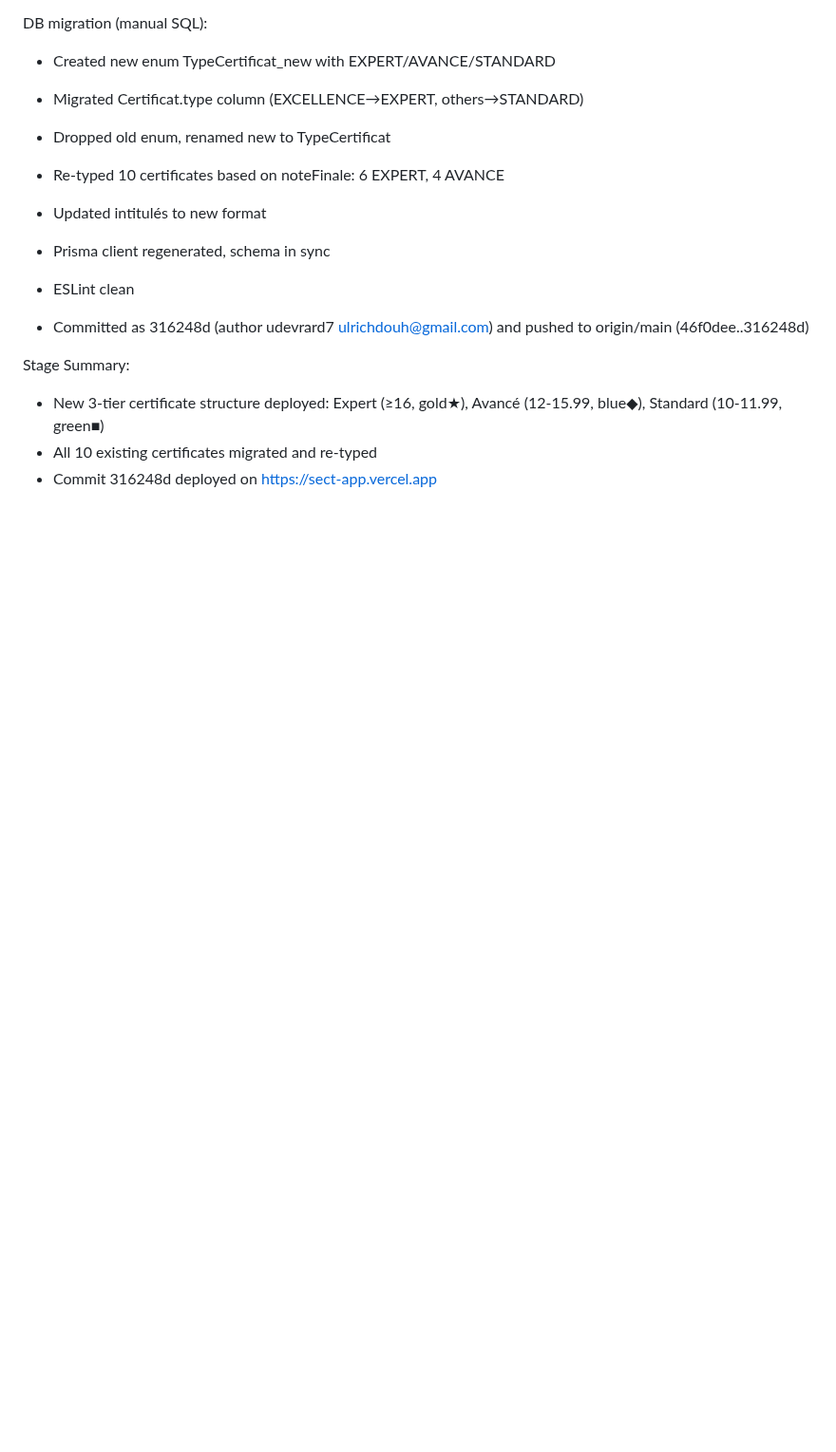
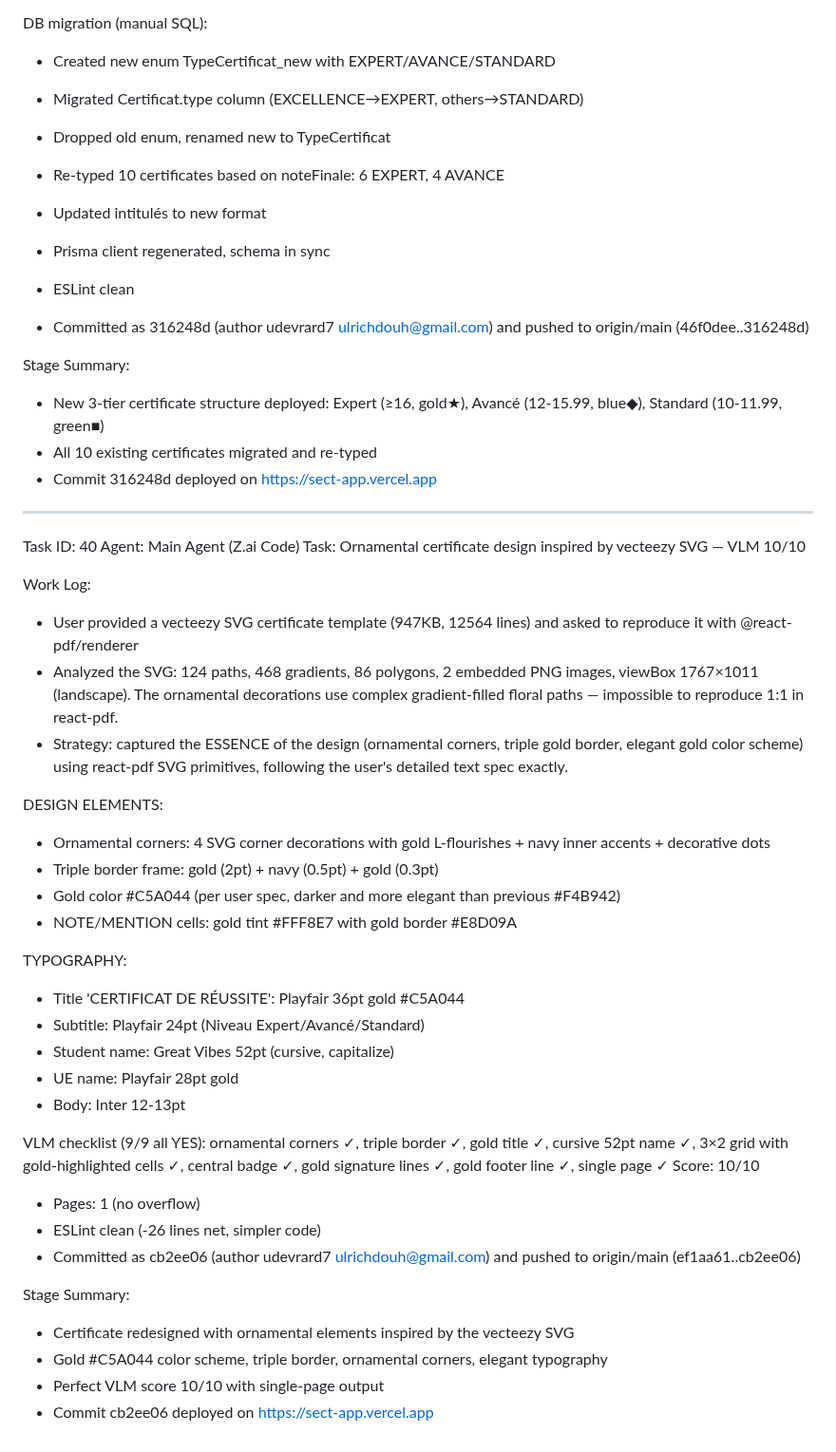
Before and after one commit to udevrard7/SECT, a Markdown page: worklog.md, the part around the change. Shown at 95% size. GitHub-like rendering; blank space fills up the shorter version.

Commit message:
9b83240b-0bf4-40cf-a74a-319d8c999e55

```diff
--- a/worklog.md
+++ b/worklog.md
@@ -1281,3 +1281,38 @@ Stage Summary:
 - New 3-tier certificate structure deployed: Expert (≥16, gold★), Avancé (12-15.99, blue◆), Standard (10-11.99, green■)
 - All 10 existing certificates migrated and re-typed
 - Commit 316248d deployed on https://sect-app.vercel.app
+
+---
+Task ID: 40
+Agent: Main Agent (Z.ai Code)
+Task: Ornamental certificate design inspired by vecteezy SVG — VLM 10/10
+
+Work Log:
+- User provided a vecteezy SVG certificate template (947KB, 12564 lines) and asked to reproduce it with @react-pdf/renderer
+- Analyzed the SVG: 124 paths, 468 gradients, 86 polygons, 2 embedded PNG images, viewBox 1767×1011 (landscape). The ornamental decorations use complex gradient-filled floral paths — impossible to reproduce 1:1 in react-pdf.
+- Strategy: captured the ESSENCE of the design (ornamental corners, triple gold border, elegant gold color scheme) using react-pdf SVG primitives, following the user's detailed text spec exactly.
+
+DESIGN ELEMENTS:
+- Ornamental corners: 4 SVG corner decorations with gold L-flourishes + navy inner accents + decorative dots
+- Triple border frame: gold (2pt) + navy (0.5pt) + gold (0.3pt)
+- Gold color #C5A044 (per user spec, darker and more elegant than previous #F4B942)
+- NOTE/MENTION cells: gold tint #FFF8E7 with gold border #E8D09A
+
+TYPOGRAPHY:
+- Title 'CERTIFICAT DE RÉUSSITE': Playfair 36pt gold #C5A044
+- Subtitle: Playfair 24pt (Niveau Expert/Avancé/Standard)
+- Student name: Great Vibes 52pt (cursive, capitalize)
+- UE name: Playfair 28pt gold
+- Body: Inter 12-13pt
+
+VLM checklist (9/9 all YES): ornamental corners ✓, triple border ✓, gold title ✓, cursive 52pt name ✓, 3×2 grid with gold-highlighted cells ✓, central badge ✓, gold signature lines ✓, gold footer line ✓, single page ✓
+Score: 10/10
+- Pages: 1 (no overflow)
+- ESLint clean (-26 lines net, simpler code)
+- Committed as cb2ee06 (author udevrard7 <ulrichdouh@gmail.com>) and pushed to origin/main (ef1aa61..cb2ee06)
+
+Stage Summary:
+- Certificate redesigned with ornamental elements inspired by the vecteezy SVG
+- Gold #C5A044 color scheme, triple border, ornamental corners, elegant typography
+- Perfect VLM score 10/10 with single-page output
+- Commit cb2ee06 deployed on https://sect-app.vercel.app
```
